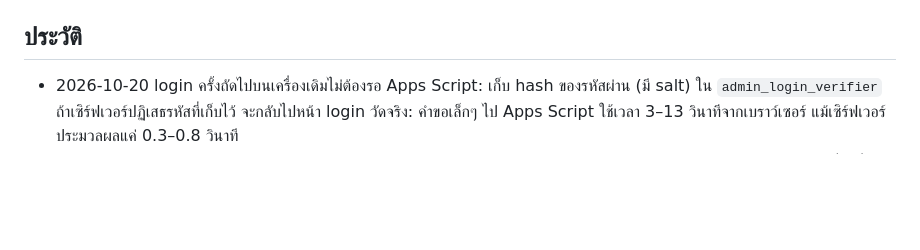
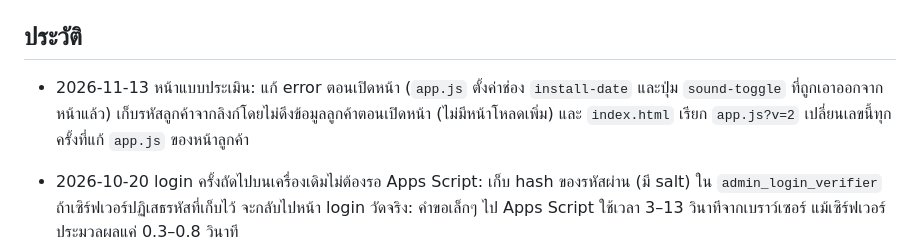
Before and after one commit to solar-film/feedback, a Markdown page: DESIGN.md, the part around the change. GitHub-like rendering; blank space fills up the shorter version.

Commit message:
Record the survey start-up fix in DESIGN.md
Co-Authored-By: Claude Opus 5.5 <noreply@anthropic.com>

```diff
--- a/DESIGN.md
+++ b/DESIGN.md
@@ -29,6 +29,8 @@
 
 ## ประวัติ
 
+- 2026-11-13 หน้าแบบประเมิน: แก้ error ตอนเปิดหน้า (`app.js` ตั้งค่าช่อง `install-date` และปุ่ม `sound-toggle` ที่ถูกเอาออกจากหน้าแล้ว) เก็บรหัสลูกค้าจากลิงก์โดยไม่ดึงข้อมูลลูกค้าตอนเปิดหน้า (ไม่มีหน้าโหลดเพิ่ม) และ `index.html` เรียก `app.js?v=2` เปลี่ยนเลขนี้ทุกครั้งที่แก้ `app.js` ของหน้าลูกค้า
+
 - 2026-10-20 login ครั้งถัดไปบนเครื่องเดิมไม่ต้องรอ Apps Script: เก็บ hash ของรหัสผ่าน (มี salt) ใน `admin_login_verifier` ถ้าเซิร์ฟเวอร์ปฏิเสธรหัสที่เก็บไว้ จะกลับไปหน้า login วัดจริง: คำขอเล็กๆ ไป Apps Script ใช้เวลา 3–13 วินาทีจากเบราว์เซอร์ แม้เซิร์ฟเวอร์ประมวลผลแค่ 0.3–0.8 วินาที
 - 2026-10-20 Apps Script เวอร์ชัน 57 (deployment "V.17 - Quick password check at login"): login บนเครื่องที่เคยเข้าแล้วเช็กแค่รหัสผ่าน แล้วเปิดหน้าแอดมินด้วยข้อมูลที่เก็บไว้ทันที ข้อมูลล่าสุดโหลดตามมาเบื้องหลัง วัดจริงก่อนแก้: โหลดข้อมูลแอดมิน 10–17 วินาทีฝั่งเซิร์ฟเวอร์, ข้อมูลประมาณ 943,000 ตัวอักษร, ชีต Data 1,548×39 ผ่าน IMPORTRANGE
 - 2026-10-20 Apps Script เวอร์ชัน 56 (deployment "V.16 - Faster backend and admin cache"): ปรับความเร็วหลังบ้าน ผลลัพธ์เหมือนเดิมทุกจุด
```
